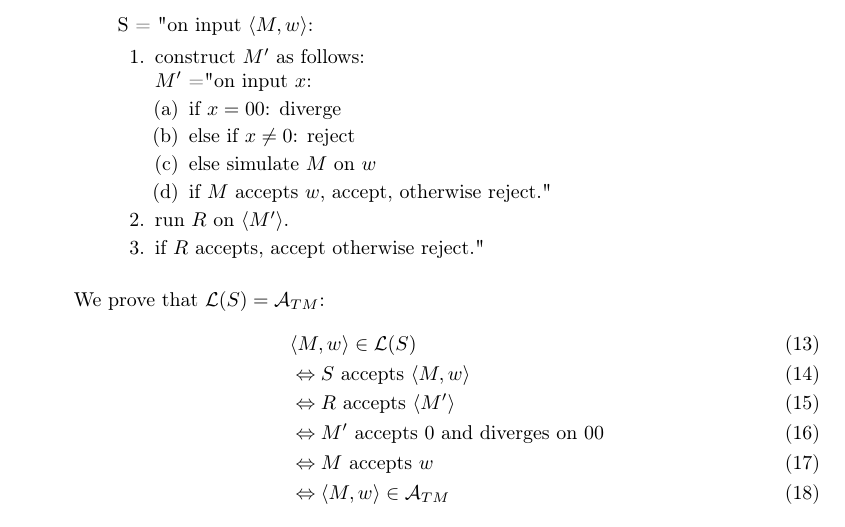
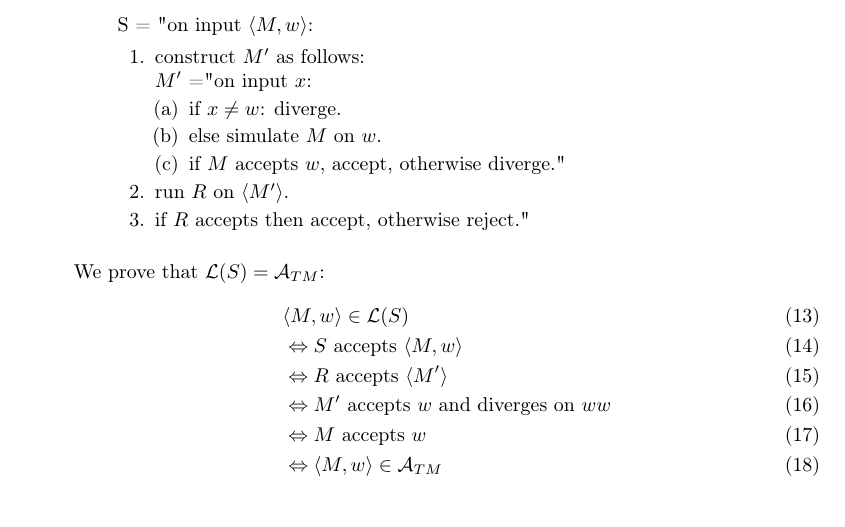
Before and after one commit to school-Tygo-van-den-Hurk/TUe-2IRR90-Automata-and-Formal-Languages-2024-2025, a LaTeX document (main.tex, which reads question-3.tex): part of page 3 of 3, cut so that both start at the same text. Compiled offline with pdfLaTeX.

Commit message:
Fixed a mistake in question 3

```diff
--- a/question-3.tex
+++ b/question-3.tex
@@ -13,13 +13,12 @@
                     \item construct $M'$ as follows:\\
                         $M'$ ="on input $x$:
                         \begin{enumerate}
-                            \item if $x=00$: diverge
-                            \item else if $x\neq0$: reject
-                            \item else simulate $M$ on $w$
-                            \item if $M$ accepts $w$, accept, otherwise reject."
+                            \item if $x\neq w$: diverge.
+                            \item else simulate $M$ on $w$.
+                            \item if $M$ accepts $w$, accept, otherwise diverge."
                         \end{enumerate}
                     \item run $R$ on $\langle M'\rangle$.
-                    \item if $R$ accepts, accept otherwise reject."
+                    \item if $R$ accepts then accept, otherwise reject."
                 \end{enumerate}
         \end{quote}
         \medskip
@@ -28,7 +27,7 @@
             &\langle M, w \rangle\in\mathcal{L}(S)
             \\&\Leftrightarrow S\text{ accepts }\langle M, w\rangle\
             \\&\Leftrightarrow R\text{ accepts }\langle M'\rangle\
-            \\&\Leftrightarrow M'\text{ accepts }0\text{ and diverges on 00}
+            \\&\Leftrightarrow M'\text{ accepts }w\text{ and diverges on }ww
             \\&\Leftrightarrow M\text{ accepts }w
             \\&\Leftrightarrow\langle M, w\rangle\in\mathcal{A}_{TM}
         \end{align}
```
